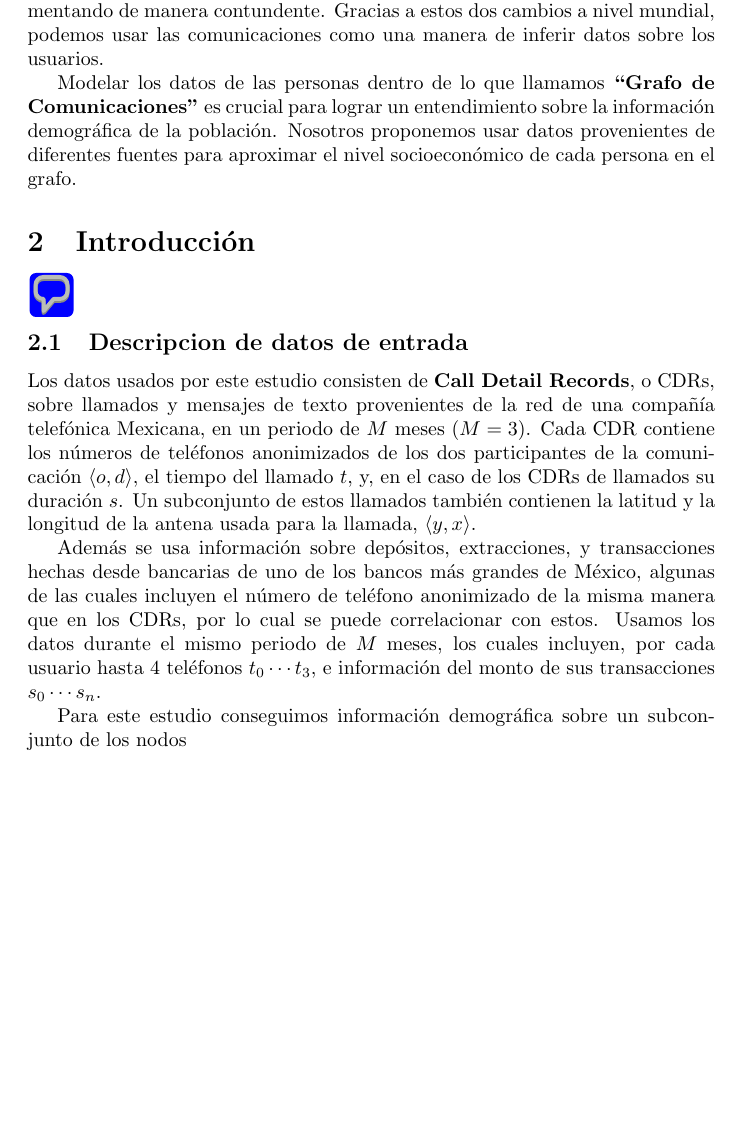
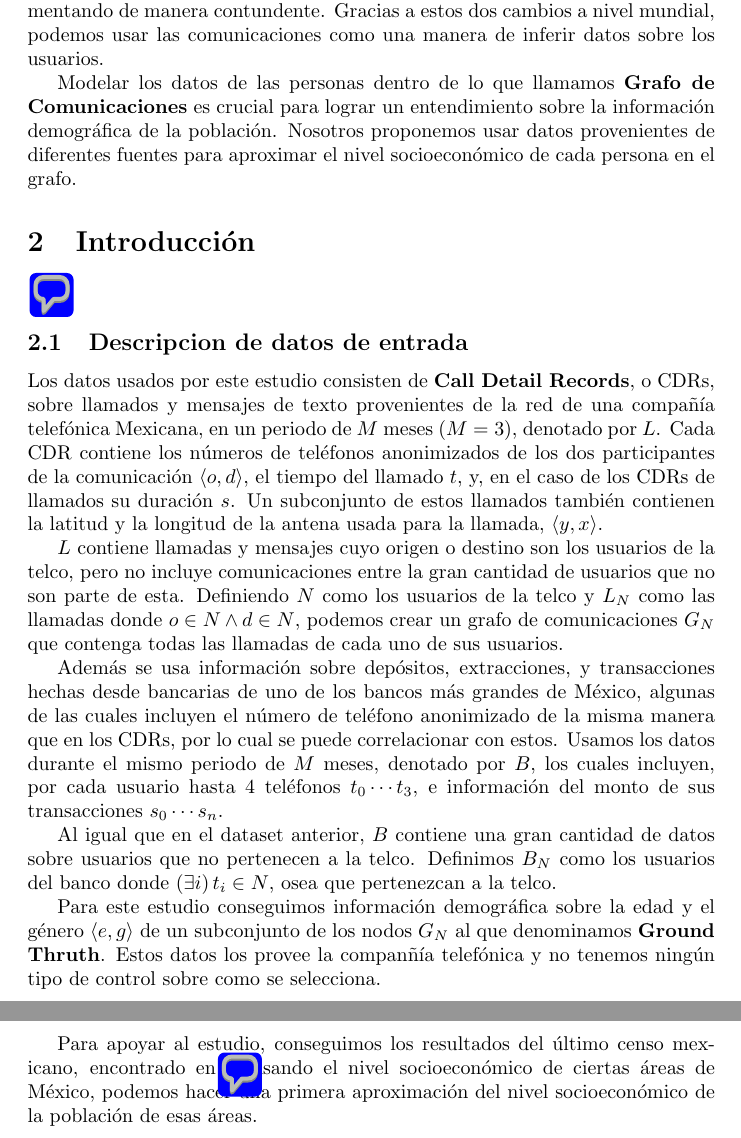
Before and after one commit to mfixman/Tesis, a LaTeX thesis (Tesis.tex): part of the page before the commit and two parts of pages 1 and 2 of 2 after it, the two joined at a grey line, cut so that both start at the same text, the shorter picture padded with empty space. Compiled offline with pdfLaTeX.

Commit message:
Datos iniciales.

```diff
--- a/Tesis.tex
+++ b/Tesis.tex
@@ -7,7 +7,7 @@
 
 La explosi\'on del uso del celular en las comunicaciones en los \'ultimos a\~nos se produjo en un momento donde el poder de procesamiento de datos estaba aumentando de manera contundente. Gracias a estos dos cambios a nivel mundial, podemos usar las comunicaciones como una manera de inferir datos sobre los usuarios.
 
-Modelar los datos de las personas dentro de lo que llamamos \textbf{``Grafo de Comunicaciones''} es crucial para lograr un entendimiento sobre la informaci\'on demogr\'afica de la poblaci\'on. Nosotros proponemos usar datos provenientes de diferentes fuentes para aproximar el nivel socioecon\'omico de cada persona en el grafo.
+Modelar los datos de las personas dentro de lo que llamamos \textbf{Grafo de Comunicaciones} es crucial para lograr un entendimiento sobre la informaci\'on demogr\'afica de la poblaci\'on. Nosotros proponemos usar datos provenientes de diferentes fuentes para aproximar el nivel socioecon\'omico de cada persona en el grafo.
 
 \section{Introducci\'on}
 
@@ -15,10 +15,16 @@ Modelar los datos de las personas dentro de lo que llamamos \textbf{``Grafo de C
 
 \subsection{Descripcion de datos de entrada}
 
-Los datos usados por este estudio consisten de \textbf{Call Detail Records}, o CDRs, sobre llamados y mensajes de texto provenientes de la red de una compa\~n\'ia telef\'onica Mexicana, en un periodo de \( M \) meses (\( M = 3 \)). Cada CDR contiene los n\'umeros de tel\'efonos anonimizados de los dos participantes de la comunicaci\'on \(\left<o, d\right>\), el tiempo del llamado \(t\), y, en el caso de los CDRs de llamados su duraci\'on \(s\). Un subconjunto de estos llamados tambi\'en contienen la latitud y la longitud de la antena usada para la llamada, \(\left<y, x\right>\).
+Los datos usados por este estudio consisten de \textbf{Call Detail Records}, o CDRs, sobre llamados y mensajes de texto provenientes de la red de una compa\~n\'ia telef\'onica Mexicana, en un periodo de \( M \) meses (\( M = 3 \)), denotado por \( L \). Cada CDR contiene los n\'umeros de tel\'efonos anonimizados de los dos participantes de la comunicaci\'on \(\left<o, d\right>\), el tiempo del llamado \(t\), y, en el caso de los CDRs de llamados su duraci\'on \(s\). Un subconjunto de estos llamados tambi\'en contienen la latitud y la longitud de la antena usada para la llamada, \(\left<y, x\right>\).
 
-Adem\'as se usa informaci\'on sobre dep\'ositos, extracciones, y transacciones hechas desde bancarias de uno de los bancos m\'as grandes de M\'exico, algunas de las cuales incluyen el n\'umero de tel\'efono anonimizado de la misma manera que en los CDRs, por lo cual se puede correlacionar con estos. Usamos los datos durante el mismo periodo de \( M \) meses, los cuales incluyen, por cada usuario hasta 4 tel\'efonos \( t_0 \cdots t_3 \), e informaci\'on del monto de sus transacciones \( s_0 \cdots s_n \).
+\( L \) contiene llamadas y mensajes cuyo origen o destino son los usuarios de la telco, pero no incluye comunicaciones entre la gran cantidad de usuarios que no son parte de esta. Definiendo \( N \) como los usuarios de la telco y \( L_N \) como las llamadas donde \( o \in N \wedge d \in N \), podemos crear un grafo de comunicaciones \( G_N \) que contenga todas las llamadas de cada uno de sus usuarios.
 
-Para este estudio conseguimos informaci\'on demogr\'afica sobre un subconjunto de los nodos
+Adem\'as se usa informaci\'on sobre dep\'ositos, extracciones, y transacciones hechas desde bancarias de uno de los bancos m\'as grandes de M\'exico, algunas de las cuales incluyen el n\'umero de tel\'efono anonimizado de la misma manera que en los CDRs, por lo cual se puede correlacionar con estos. Usamos los datos durante el mismo periodo de \( M \) meses, denotado por \( B \), los cuales incluyen, por cada usuario hasta 4 tel\'efonos \( t_0 \cdots t_3 \), e informaci\'on del monto de sus transacciones \( s_0 \cdots s_n \).
+
+Al igual que en el dataset anterior, \( B \) contiene una gran cantidad de datos sobre usuarios que no pertenecen a la telco. Definimos \( B_N \) como los usuarios del banco donde \( \left( \exists i \right) t_i \in N \), osea que pertenezcan a la telco.
+
+Para este estudio conseguimos informaci\'on demogr\'afica sobre la edad y el g\'enero \( \left<e, g\right> \) de un subconjunto de los nodos \( G_N \) al que denominamos \textbf{Ground Thruth}. Estos datos los provee la compan\~n\'ia telef\'onica y no tenemos ning\'un tipo de control sobre como se selecciona.
+
+Para apoyar al estudio, conseguimos los resultados del \'ultimo censo mexicano, encontrado en \pdfcomment{URL del censo ac\'a} y, usando el nivel socioecon\'omico de ciertas \'areas de M\'exico, podemos hacer una primera aproximaci\'on del nivel socioecon\'omico de la poblaci\'on de esas \'areas.
 
 \end{document}
```
